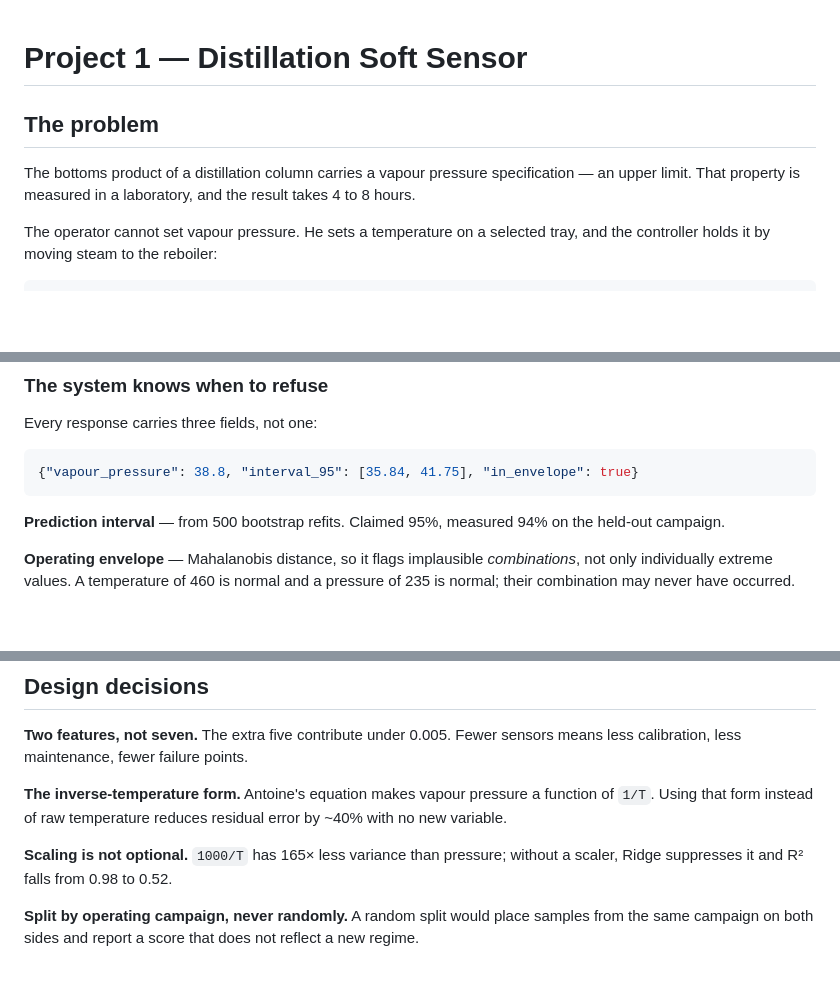
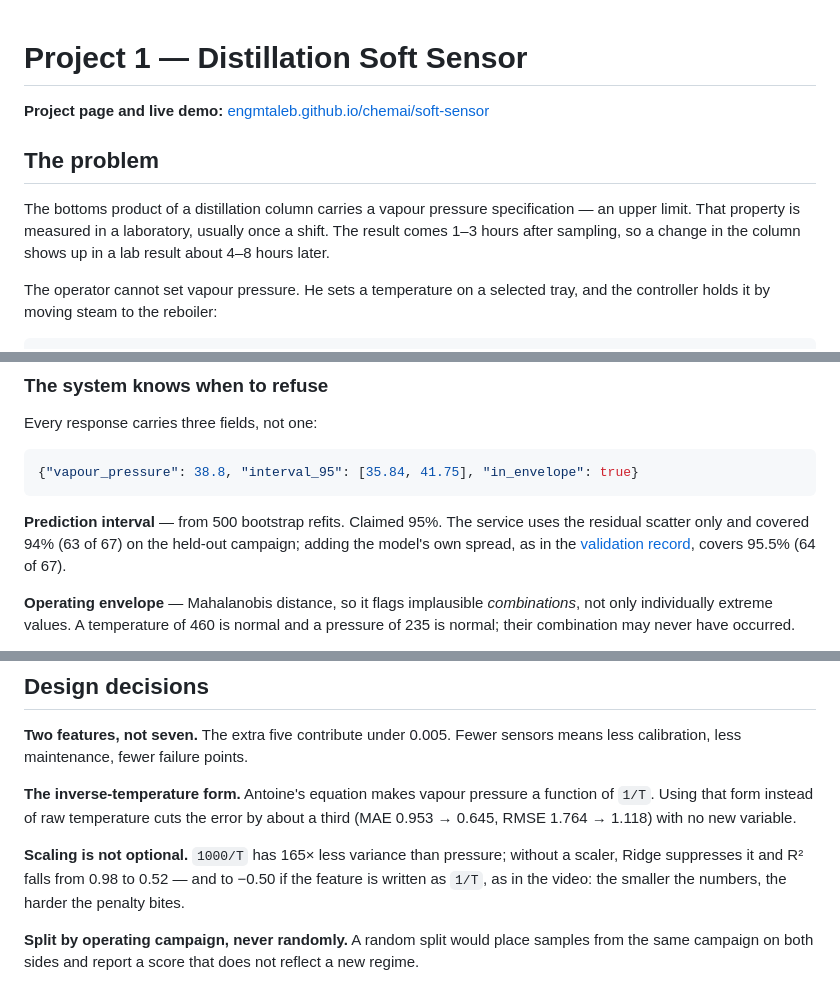
Before and after one commit to EngMtaleb/chemai, a Markdown page: projects/p01_soft_sensor/README.md, 3 parts joined by grey strips. Drawn GitHub-style; blank space fills up the shorter version.

````diff
--- a/projects/p01_soft_sensor/README.md
+++ b/projects/p01_soft_sensor/README.md
@@ -1,9 +1,12 @@
 # Project 1 — Distillation Soft Sensor
+
+**Project page and live demo:** [engmtaleb.github.io/chemai/soft-sensor](https://engmtaleb.github.io/chemai/soft-sensor/)
 
 ## The problem
 
 The bottoms product of a distillation column carries a vapour pressure specification — an upper
-limit. That property is measured in a laboratory, and the result takes 4 to 8 hours.
+limit. That property is measured in a laboratory, usually once a shift. The result comes 1–3 hours
+after sampling, so a change in the column shows up in a lab result about 4–8 hours later.
 
 The operator cannot set vapour pressure. He sets a temperature on a selected tray, and the
 controller holds it by moving steam to the reboiler:
@@ -88,8 +91,9 @@ Every response carries three fields, not one:
 {"vapour_pressure": 38.8, "interval_95": [35.84, 41.75], "in_envelope": true}
 ```
 
-**Prediction interval** — from 500 bootstrap refits. Claimed 95%, measured 94% on the held-out
-campaign.
+**Prediction interval** — from 500 bootstrap refits. Claimed 95%. The service uses the residual
+scatter only and covered 94% (63 of 67) on the held-out campaign; adding the model's own spread, as
+in the [validation record](../../docs/VALIDATION.md), covers 95.5% (64 of 67).
 
 **Operating envelope** — Mahalanobis distance, so it flags implausible *combinations*, not only
 individually extreme values. A temperature of 460 is normal and a pressure of 235 is normal; their
@@ -160,10 +164,12 @@ will trust it unconditionally.
 calibration, less maintenance, fewer failure points.
 
 **The inverse-temperature form.** Antoine's equation makes vapour pressure a function of `1/T`.
-Using that form instead of raw temperature reduces residual error by ~40% with no new variable.
+Using that form instead of raw temperature cuts the error by about a third (MAE 0.953 → 0.645,
+RMSE 1.764 → 1.118) with no new variable.
 
 **Scaling is not optional.** `1000/T` has 165× less variance than pressure; without a scaler,
-Ridge suppresses it and R² falls from 0.98 to 0.52.
+Ridge suppresses it and R² falls from 0.98 to 0.52 — and to −0.50 if the feature is written as `1/T`,
+as in the video: the smaller the numbers, the harder the penalty bites.
 
 **Split by operating campaign, never randomly.** A random split would place samples from the
 same campaign on both sides and report a score that does not reflect a new regime.
````
Also changed, not shown: other parts of projects/p01_soft_sensor/README.md (+5 -5 lines), README.md (+10 -5 lines), docs/EDA.md (added, +362 -0 lines), docs/VALIDATION.md (added, +259 -0 lines), soft-sensor/og.png (added), 3 other files.
